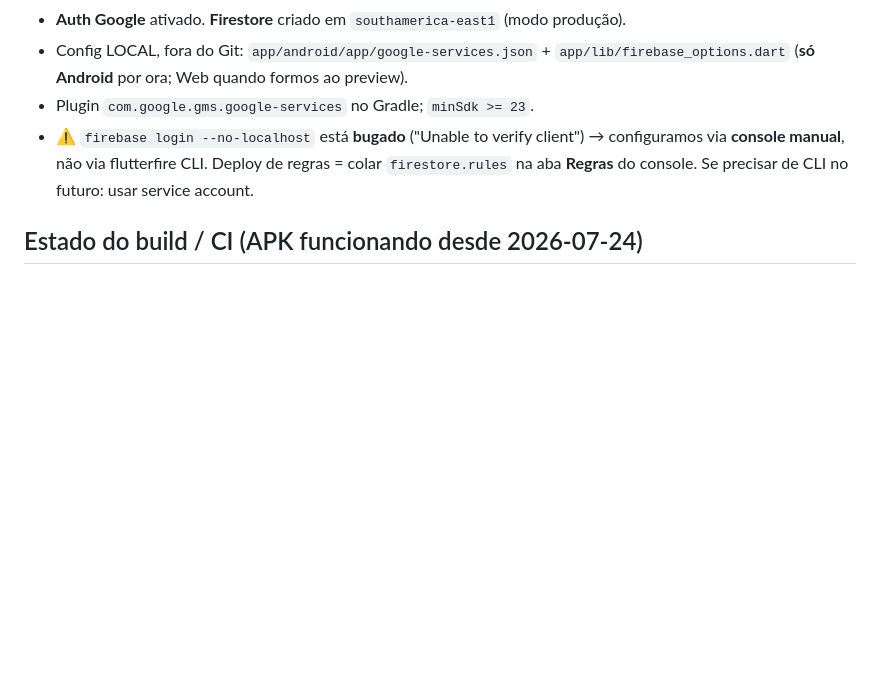
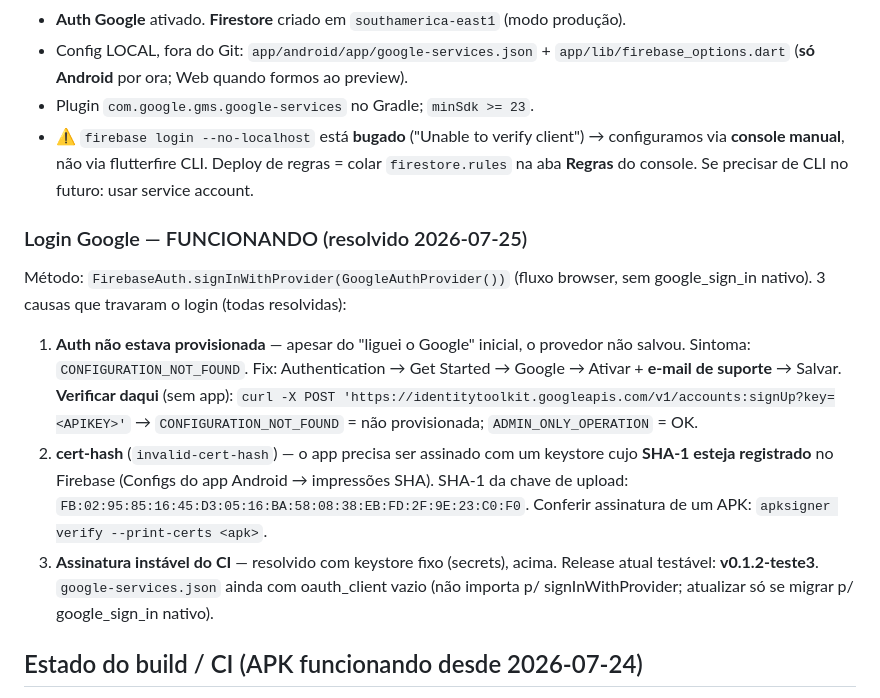
Before and after one commit to viniciostristao1/lista_app, a Markdown page: INICIO.md, the part around the change. Rendered like a GitHub page; blank space fills up the shorter version.

Commit message:
Doc: login Google funcionando + 3 causas resolvidas (auth/cert-hash/assinatura)
Co-Authored-By: Claude Opus 4.8 <noreply@anthropic.com>

```diff
--- a/INICIO.md
+++ b/INICIO.md
@@ -72,6 +72,22 @@ sai na nuvem. Flutter **3.44.7** / Dart **3.12.2** em `/root/flutter`.
   colar `firestore.rules` na aba **Regras** do console. Se precisar de CLI no futuro:
   usar service account.
 
+### Login Google — FUNCIONANDO (resolvido 2026-07-25)
+Método: `FirebaseAuth.signInWithProvider(GoogleAuthProvider())` (fluxo browser, sem
+google_sign_in nativo). 3 causas que travaram o login (todas resolvidas):
+1. **Auth não estava provisionada** — apesar do "liguei o Google" inicial, o provedor
+   não salvou. Sintoma: `CONFIGURATION_NOT_FOUND`. Fix: Authentication → Get Started →
+   Google → Ativar + **e-mail de suporte** → Salvar. **Verificar daqui** (sem app):
+   `curl -X POST 'https://identitytoolkit.googleapis.com/v1/accounts:signUp?key=<APIKEY>'`
+   → `CONFIGURATION_NOT_FOUND` = não provisionada; `ADMIN_ONLY_OPERATION` = OK.
+2. **cert-hash** (`invalid-cert-hash`) — o app precisa ser assinado com um keystore cujo
+   **SHA-1 esteja registrado** no Firebase (Configs do app Android → impressões SHA).
+   SHA-1 da chave de upload: `FB:02:95:85:16:45:D3:05:16:BA:58:08:38:EB:FD:2F:9E:23:C0:F0`.
+   Conferir assinatura de um APK: `apksigner verify --print-certs <apk>`.
+3. **Assinatura instável do CI** — resolvido com keystore fixo (secrets), acima.
+Release atual testável: **v0.1.2-teste3**. `google-services.json` ainda com oauth_client
+vazio (não importa p/ signInWithProvider; atualizar só se migrar p/ google_sign_in nativo).
+
 ## Estado do build / CI (APK funcionando desde 2026-07-24)
 - **Fase 1 = FUNCIONAL e testável.** Aba Listas completa (criar/abrir listas,
   add item c/ autocomplete, marcar, total ao vivo, editor de mercados, finalizar).
```
